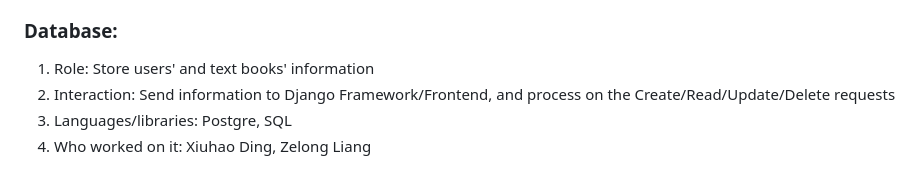
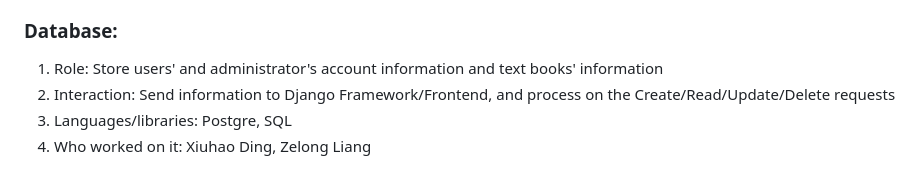
Before and after one commit to willDDDD/Bookrent, a Markdown page: README.md, the part around the change. Drawn GitHub-style.

```diff
--- a/README.md
+++ b/README.md
@@ -32,7 +32,7 @@ any returning.
 4. Who worked on it: Xiuhao Ding, Zelong Liang
 
 ### Database:
-1. Role: Store users' and text books' information
+1. Role: Store users' and administrator's account information and text books' information
 2. Interaction: Send information to Django Framework/Frontend, and process on the Create/Read/Update/Delete requests
 3. Languages/libraries: Postgre, SQL
 4. Who worked on it: Xiuhao Ding, Zelong Liang
```
